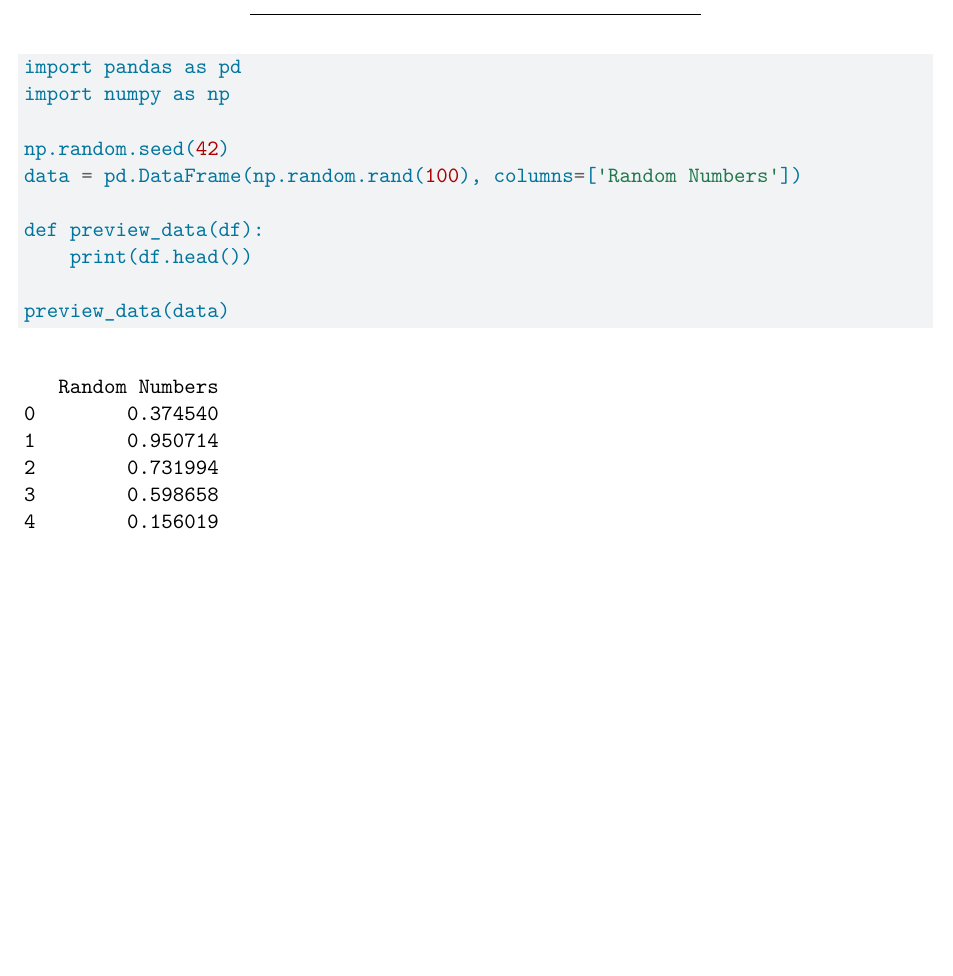
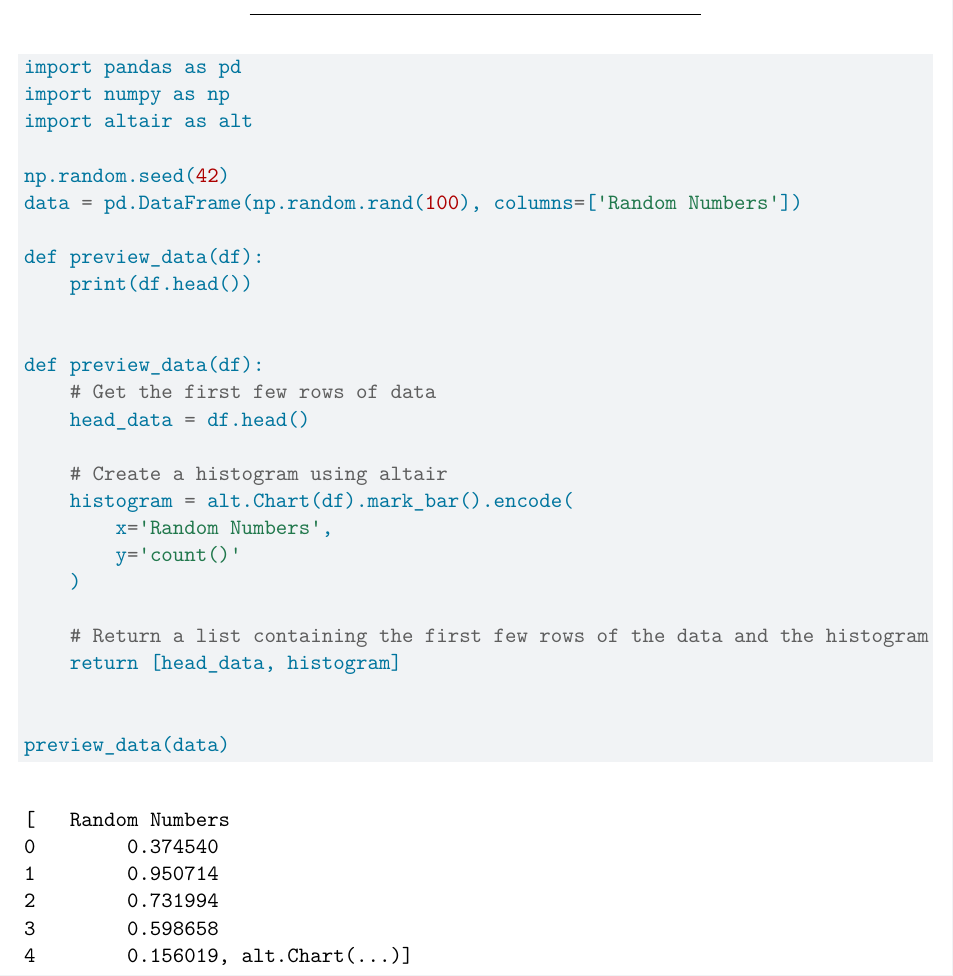
Before and after one commit to freyaqi/pst3_Freya_Aurora_new, a Quarto document (ps3_pair.qmd): part of the page, cut so that both start at the same text, the shorter picture padded with empty space. Rendered offline with R 4.5, knitr and Pandoc in place of Quarto, then LaTeX, with nearby package versions.

Commit message:
Display the first rows and the histogram by Partner1

````diff
--- a/ps3_pair.qmd
+++ b/ps3_pair.qmd
@@ -21,6 +21,7 @@ include-before-body:
 ```{python}
 import pandas as pd
 import numpy as np
+import altair as alt
 
 np.random.seed(42)
 data = pd.DataFrame(np.random.rand(100), columns=['Random Numbers'])
@@ -28,5 +29,20 @@ data = pd.DataFrame(np.random.rand(100), columns=['Random Numbers'])
 def preview_data(df):
     print(df.head())
 
+
+def preview_data(df):
+    # Get the first few rows of data
+    head_data = df.head()
+
+    # Create a histogram using altair
+    histogram = alt.Chart(df).mark_bar().encode(
+        x='Random Numbers',
+        y='count()'
+    )
+
+    # Return a list containing the first few rows of the data and the histogram
+    return [head_data, histogram]
+
+
 preview_data(data)
 ```
````
